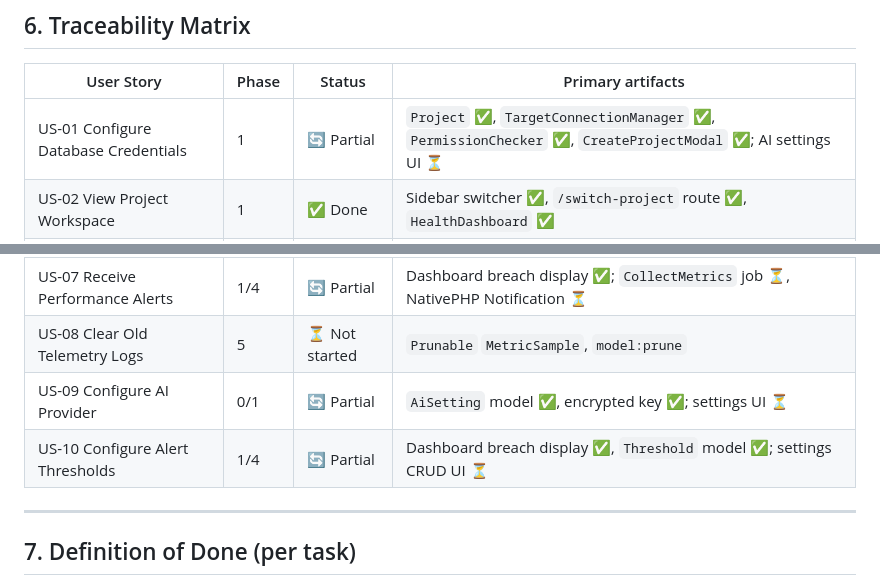
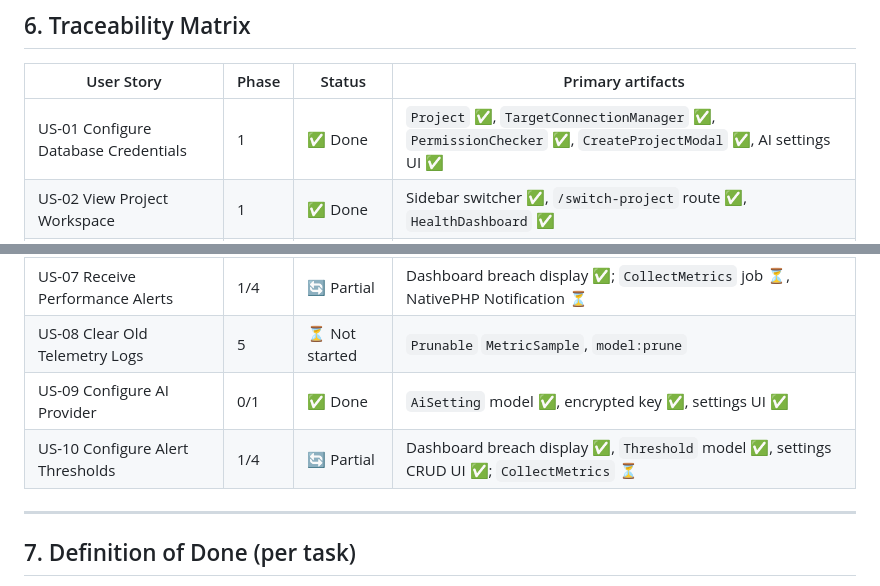
Before and after one commit to nittsuj/agentic-db-monitor, a Markdown page: docs/implementation_plan.md, 2 parts joined by grey strips. Drawn GitHub-style.

```diff
--- a/docs/implementation_plan.md
+++ b/docs/implementation_plan.md
@@ -648,7 +648,7 @@ Exit criteria:
 
 | User Story | Phase | Status | Primary artifacts |
 | --- | --- | --- | --- |
-| US-01 Configure Database Credentials | 1 | 🔄 Partial | `Project` ✅, `TargetConnectionManager` ✅, `PermissionChecker` ✅, `CreateProjectModal` ✅; AI settings UI ⏳ |
+| US-01 Configure Database Credentials | 1 | ✅ Done | `Project` ✅, `TargetConnectionManager` ✅, `PermissionChecker` ✅, `CreateProjectModal` ✅, AI settings UI ✅ |
 | US-02 View Project Workspace | 1 | ✅ Done | Sidebar switcher ✅, `/switch-project` route ✅, `HealthDashboard` ✅ |
 | US-03 Troubleshoot Database via Chat | 2 | ⏳ Not started | Chat Livewire component, Prism `->asStream()` |
 | US-04 Inspect Table Schemas | 2 | ⏳ Not started | `ListTablesTool`, `GetTableSchemaTool`, system prompt caps |
@@ -656,8 +656,8 @@ Exit criteria:
 | US-06 Authorize Modifying Actions | 3 | ⏳ Not started | `PendingAction`, confirmation modal, `ActionLog` |
 | US-07 Receive Performance Alerts | 1/4 | 🔄 Partial | Dashboard breach display ✅; `CollectMetrics` job ⏳, NativePHP Notification ⏳ |
 | US-08 Clear Old Telemetry Logs | 5 | ⏳ Not started | `Prunable` `MetricSample`, `model:prune` |
-| US-09 Configure AI Provider | 0/1 | 🔄 Partial | `AiSetting` model ✅, encrypted key ✅; settings UI ⏳ |
-| US-10 Configure Alert Thresholds | 1/4 | 🔄 Partial | Dashboard breach display ✅, `Threshold` model ✅; settings CRUD UI ⏳ |
+| US-09 Configure AI Provider | 0/1 | ✅ Done | `AiSetting` model ✅, encrypted key ✅, settings UI ✅ |
+| US-10 Configure Alert Thresholds | 1/4 | 🔄 Partial | Dashboard breach display ✅, `Threshold` model ✅, settings CRUD UI ✅; `CollectMetrics` ⏳ |
 
 ---
 
```
Also changed, not shown: other parts of docs/implementation_plan.md (+9 -9 lines).
